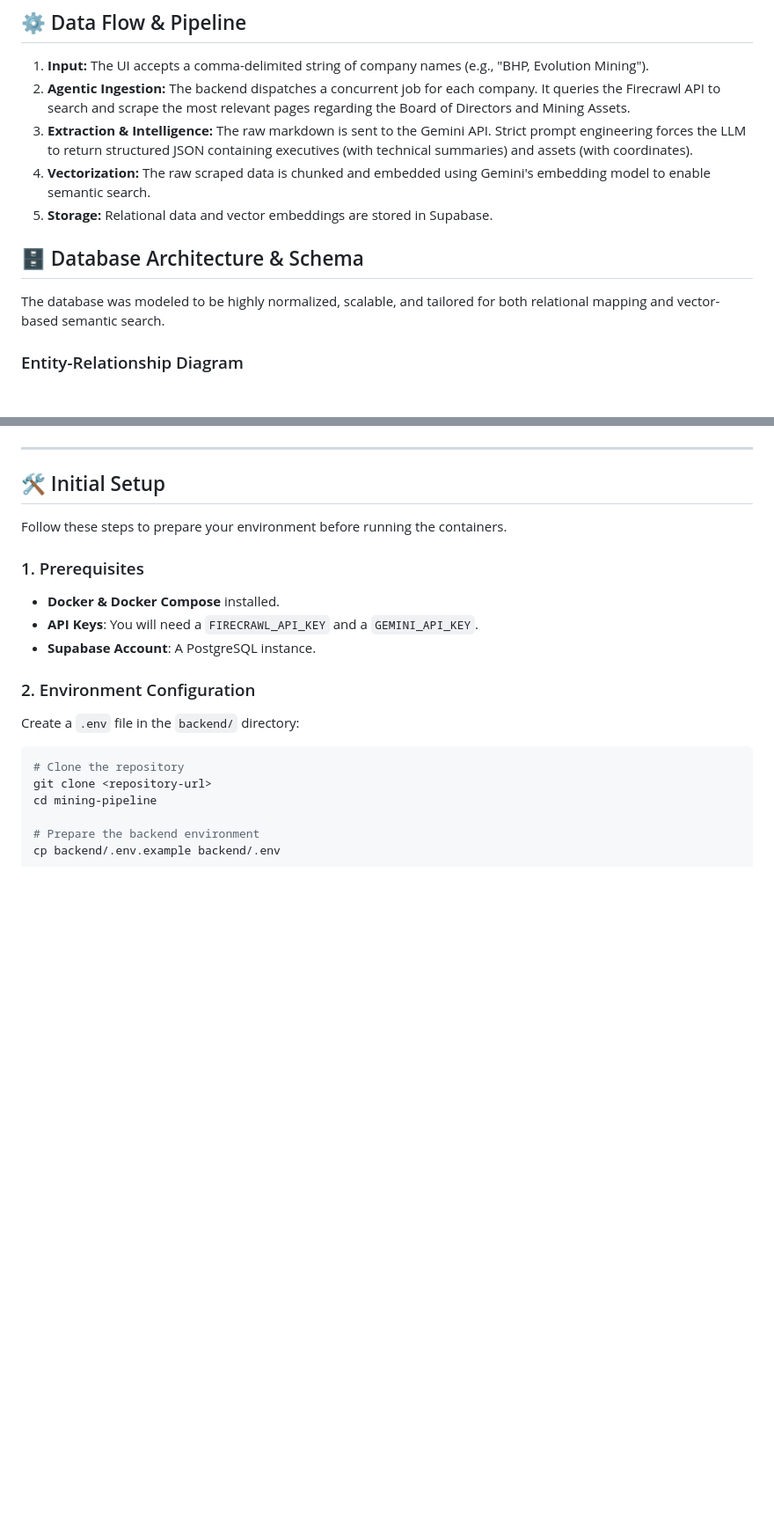
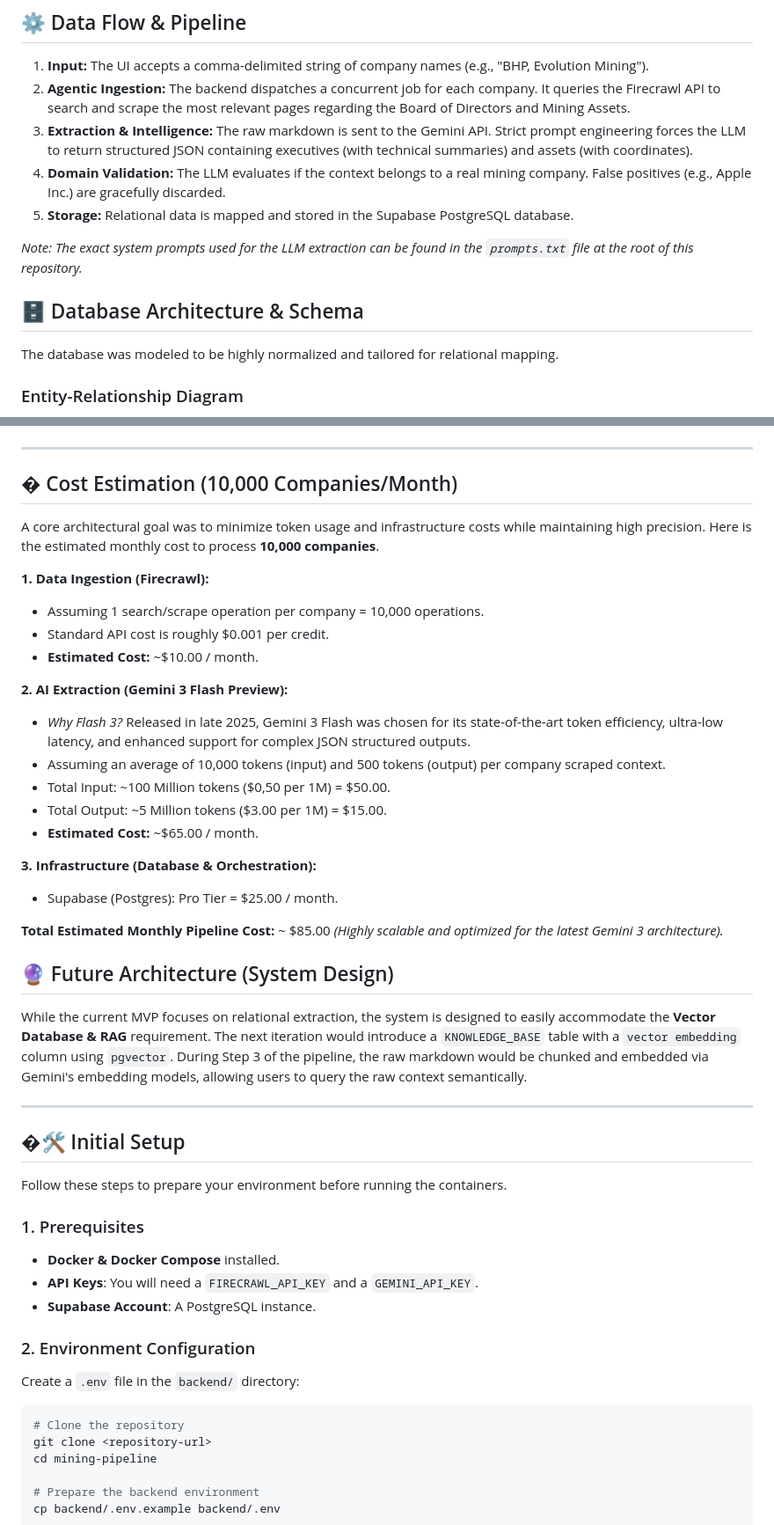
Before and after one commit to kingban00/mining-pipeline, a Markdown page: README.md, 2 parts joined by grey strips. Shown at 88% size. GitHub-like rendering; blank space fills up the shorter version.

Commit message:
docs(readme): finalize cost estimation with gemini 3 flash preview and infra adjustments

````diff
--- a/README.md
+++ b/README.md
@@ -29,12 +29,14 @@ As an Architect, system design requires balancing perfect theoretical stacks wit
 1. **Input:** The UI accepts a comma-delimited string of company names (e.g., "BHP, Evolution Mining").
 2. **Agentic Ingestion:** The backend dispatches a concurrent job for each company. It queries the Firecrawl API to search and scrape the most relevant pages regarding the Board of Directors and Mining Assets.
 3. **Extraction & Intelligence:** The raw markdown is sent to the Gemini API. Strict prompt engineering forces the LLM to return structured JSON containing executives (with technical summaries) and assets (with coordinates).
-4. **Vectorization:** The raw scraped data is chunked and embedded using Gemini's embedding model to enable semantic search.
-5. **Storage:** Relational data and vector embeddings are stored in Supabase.
+4. **Domain Validation:** The LLM evaluates if the context belongs to a real mining company. False positives (e.g., Apple Inc.) are gracefully discarded.
+5. **Storage:** Relational data is mapped and stored in the Supabase PostgreSQL database.
+
+*Note: The exact system prompts used for the LLM extraction can be found in the `prompts.txt` file at the root of this repository.*
 
 ## 🗄️ Database Architecture & Schema
 
-The database was modeled to be highly normalized, scalable, and tailored for both relational mapping and vector-based semantic search.
+The database was modeled to be highly normalized and tailored for relational mapping.
 
 ### Entity-Relationship Diagram
 ```mermaid
@@ -115,7 +107,34 @@ Quality is ensured through a comprehensive feature testing suite that uses mocks
 
 ---
 
-## 🛠️ Initial Setup
+## � Cost Estimation (10,000 Companies/Month)
+
+A core architectural goal was to minimize token usage and infrastructure costs while maintaining high precision. Here is the estimated monthly cost to process **10,000 companies**.
+
+**1. Data Ingestion (Firecrawl):**
+* Assuming 1 search/scrape operation per company = 10,000 operations.
+* Standard API cost is roughly $0.001 per credit.
+* **Estimated Cost:** ~$10.00 / month.
+
+**2. AI Extraction (Gemini 3 Flash Preview):**
+* *Why Flash 3?* Released in late 2025, Gemini 3 Flash was chosen for its state-of-the-art token efficiency, ultra-low latency, and enhanced support for complex JSON structured outputs.
+* Assuming an average of 10,000 tokens (input) and 500 tokens (output) per company scraped context.
+* Total Input: ~100 Million tokens ($0,50 per 1M) = $50.00.
+* Total Output: ~5 Million tokens ($3.00 per 1M) = $15.00.
+* **Estimated Cost:** ~$65.00 / month.
+
+**3. Infrastructure (Database & Orchestration):**
+* Supabase (Postgres): Pro Tier = $25.00 / month.
+
+**Total Estimated Monthly Pipeline Cost:** ~ $85.00
+*(Highly scalable and optimized for the latest Gemini 3 architecture).*
+
+## 🔮 Future Architecture (System Design)
+While the current MVP focuses on relational extraction, the system is designed to easily accommodate the **Vector Database & RAG** requirement. The next iteration would introduce a `KNOWLEDGE_BASE` table with a `vector embedding` column using `pgvector`. During Step 3 of the pipeline, the raw markdown would be chunked and embedded via Gemini's embedding models, allowing users to query the raw context semantically.
+
+---
+
+## �🛠️ Initial Setup
 
 Follow these steps to prepare your environment before running the containers.
 
````
Also changed, not shown: other parts of README.md (+12 -14 lines).
